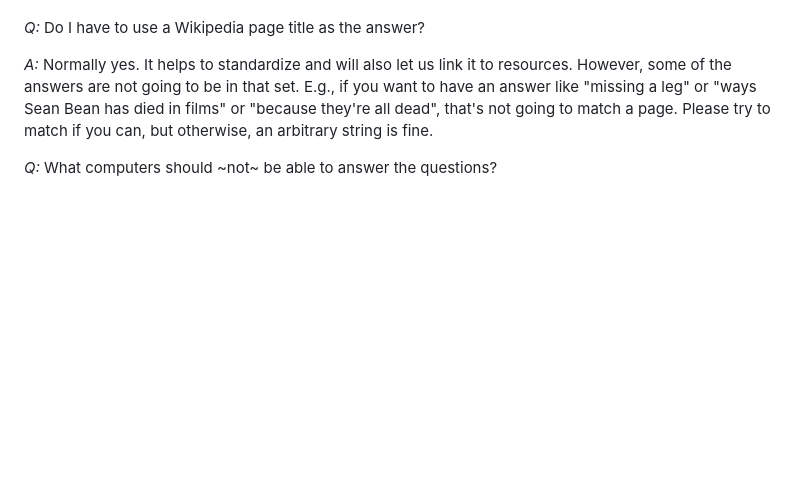
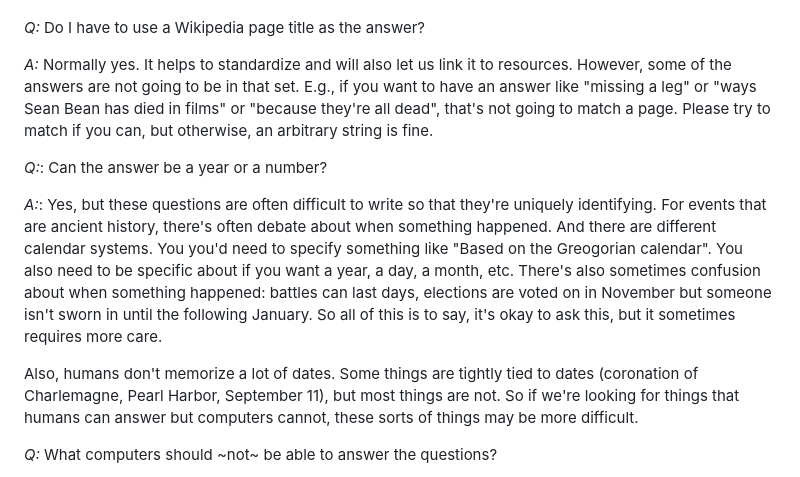
Before and after one commit to Pinafore/nlp-hw, a Markdown page: adversarial/README.md, the part around the change. GitHub-like rendering; blank space fills up the shorter version.

```diff
--- a/adversarial/README.md
+++ b/adversarial/README.md
@@ -98,6 +98,12 @@ FAQ
 
 *A:* Normally yes.  It helps to standardize and will also let us link it to resources.  However, some of the answers are not going to be in that set.  E.g., if you want to have an answer like "missing a leg" or "ways Sean Bean has died in films" or "because they're all dead", that's not going to match a page.  Please try to match if you can, but otherwise, an arbitrary string is fine.
 
+*Q:*: Can the answer be a year or a number?
+
+*A:*: Yes, but these questions are often difficult to write so that they're uniquely identifying.  For events that are ancient history, there's often debate about when something happened.  And there are different calendar systems.  You you'd need to specify something like "Based on the Greogorian calendar".  You also need to be specific about if you want a year, a day, a month, etc.  There's also sometimes confusion about when something happened: battles can last days, elections are voted on in November but someone isn't sworn in until the following January.  So all of this is to say, it's okay to ask this, but it sometimes requires more care.
+
+Also, humans don't memorize a lot of dates.  Some things are tightly tied to dates (coronation of Charlemagne, Pearl Harbor, September 11), but most things are not.  So if we're looking for things that humans can answer but computers cannot, these sorts of things may be more difficult.
+
 *Q:* What computers should ~not~ be able to answer the questions?
 
 *A:* It's okay if some computers can't answer the questions.  But clearly it would be better if all computers cannot answer the question.  Even better is if they all fail in different ways.  We're not going to focus on particular systems and say that, for instance, it must absolutely stump ChatGPT.
```
